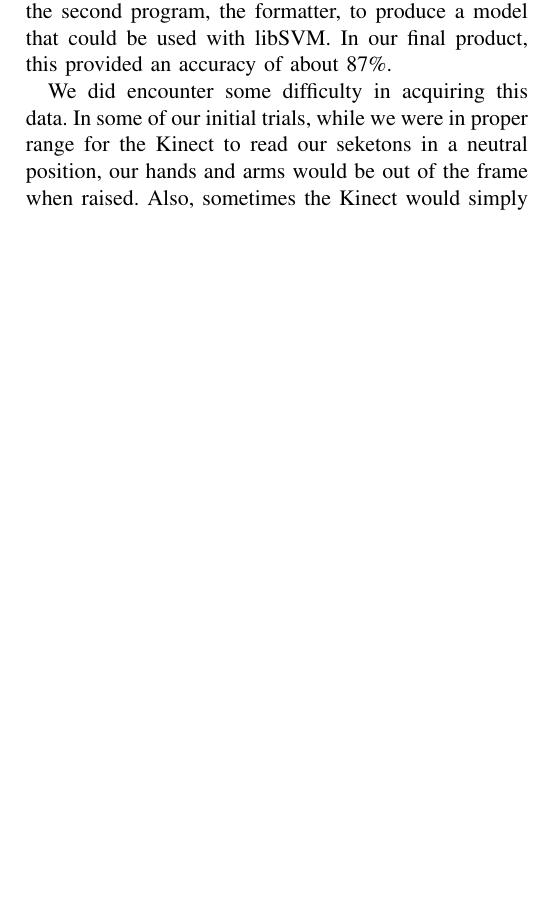
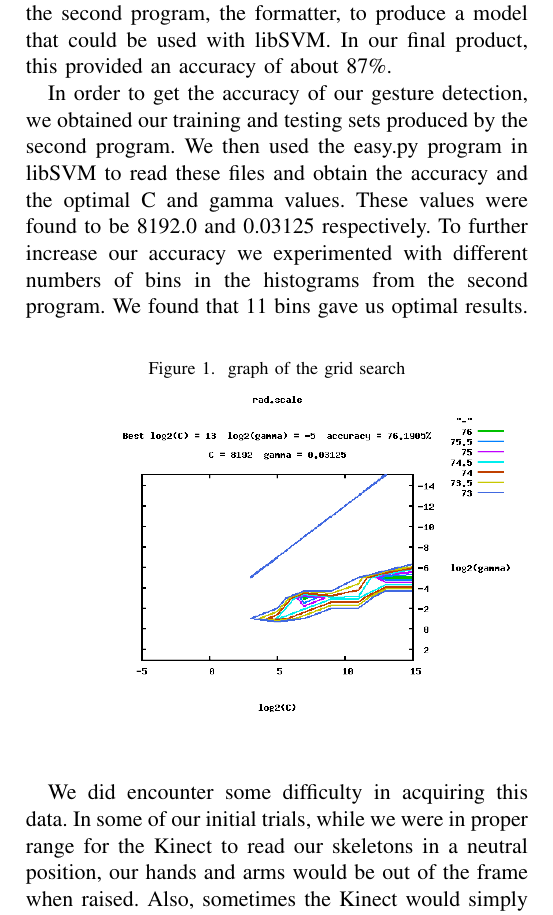
Before and after one commit to ctandy/CSCI498_term_project, a LaTeX paper (Experiments.tex): part of the page, cut so that both start at the same text, the shorter picture padded with empty space. Compiled offline with pdfLaTeX.

Commit message:
added images and added to experiments

```diff
--- a/Experiments.tex
+++ b/Experiments.tex
@@ -1,6 +1,8 @@
 \documentclass[11pt,conference]{IEEEtran}
 \usepackage[utf8]{inputenc}
 \usepackage[english]{babel}
+\usepackage{graphicx}
+\graphicspath{ {images/} }
 
 \begin{document}
 
@@ -9,5 +11,13 @@ To build a training set, the three of us each performed all seven gestures three
 
 We performed these gestures while the data acquisition program was running, allowing us to construct primitive data files. We then fed these data files into the second program, the formatter, to produce a model that could be used with libSVM. In our final product, this provided an accuracy of about 87\%.
 
-We did encounter some difficulty in acquiring this data. In some of our initial trials, while we were in proper range for the Kinect to read our seketons in a neutral position, our hands and arms would be out of the frame when raised. Also, sometimes the Kinect would simply not detect our forms, and we would have to redo the experiment.
+In order to get the accuracy of our gesture detection, we obtained our training and testing sets produced by the second program. We then used the easy.py program in libSVM to read these files and obtain the accuracy and the optimal C and gamma values. These values were found to be 8192.0 and 0.03125 respectively. To further increase our accuracy we experimented with different numbers of bins in the histograms from the second program. We found that 11 bins gave us optimal results.
+
+\begin{figure}[h]
+\caption{graph of the grid search}
+\centering
+\includegraphics[width=\linewidth]{scale}
+\end{figure}
+
+We did encounter some difficulty in acquiring this data. In some of our initial trials, while we were in proper range for the Kinect to read our skeletons in a neutral position, our hands and arms would be out of the frame when raised. Also, sometimes the Kinect would simply not detect our forms, and we would have to redo the experiment.
 \end{document}
```
Also changed, not shown: Term_Project.pdf, images/processed_data.png (added), images/scale.png (added), 3 other files.
